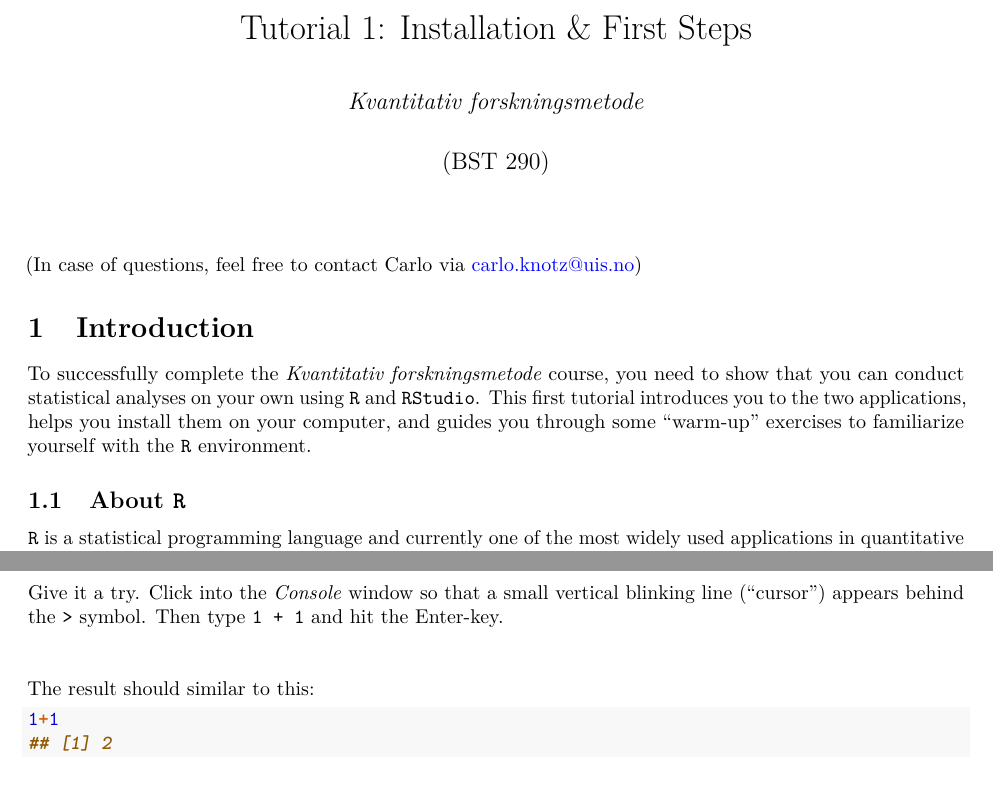
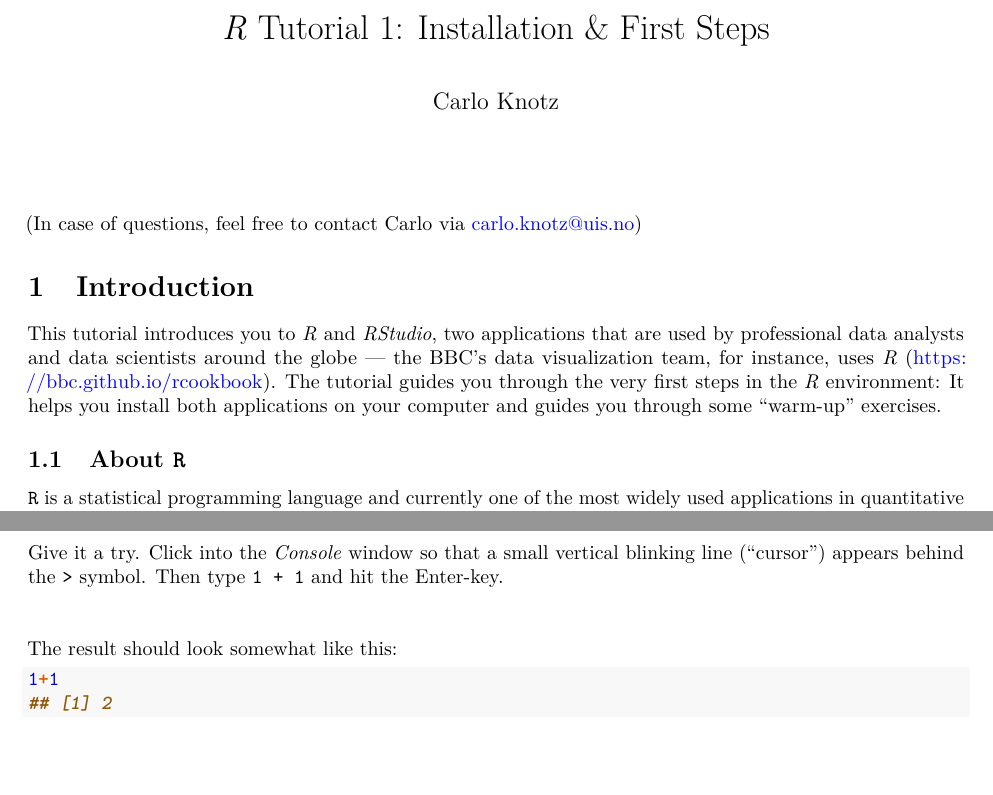
Before and after one commit to cknotz/Dashboard_stats_exercises, an R Markdown document (install_firststeps.Rmd): two parts of pages 1 and 5 of 17, joined at a grey line, cut so that both start at the same text, the shorter picture padded with empty space. Rendered offline with R 4.5, knitr and Pandoc, then LaTeX, with nearby package versions.

Commit message:
modified for early distribution, only presentation

````diff
--- a/install_firststeps.Rmd
+++ b/install_firststeps.Rmd
@@ -1,7 +1,7 @@
 ---
-title: "Tutorial 1: Installation & First Steps"
-author: "*Kvantitativ forskningsmetode*"
-date: "(BST 290)"
+title: "*R* Tutorial 1: Installation & First Steps"
+author: "Carlo Knotz"
+date: ""
 output:
   pdf_document:
     number_sections: true
@@ -18,7 +18,9 @@ knitr::opts_chunk$set(echo = TRUE)
 
 # Introduction
 
-To successfully complete the *Kvantitativ forskningsmetode* course, you need to show that you can conduct statistical analyses on your own using `R` and `RStudio`. This first tutorial introduces you to the two applications, helps you install them on your computer, and guides you through some "warm-up" exercises to familiarize yourself with the `R` environment.
+<!-- To successfully complete the *Kvantitativ forskningsmetode* course, you need to show that you can conduct statistical analyses on your own using `R` and `RStudio`. -->
+
+This tutorial introduces you to *R* and *RStudio*, two applications that are used by professional data analysts and data scientists around the globe --- the BBC's data visualization team, for instance, uses *R* (https://bbc.github.io/rcookbook). The tutorial guides you through the very first steps in the *R* environment: It helps you install both applications on your computer and guides you through some "warm-up" exercises.
 
 
 ## About `R`
@@ -91,7 +93,7 @@ No reason to get nervous though. What you are looking at right now is, in essenc
 
 Give it a try. Click into the *Console* window so that a small vertical blinking line ("cursor") appears behind the `>` symbol. Then type `1 + 1` and hit the Enter-key.
 
-The result should similar to this:
+The result should look somewhat like this:
 ```{r calc1, eval=T, echo=T, collapse=T}
 1+1
 ```
````
Also changed, not shown: install_firststeps.Rmd (2 more changed lines).
